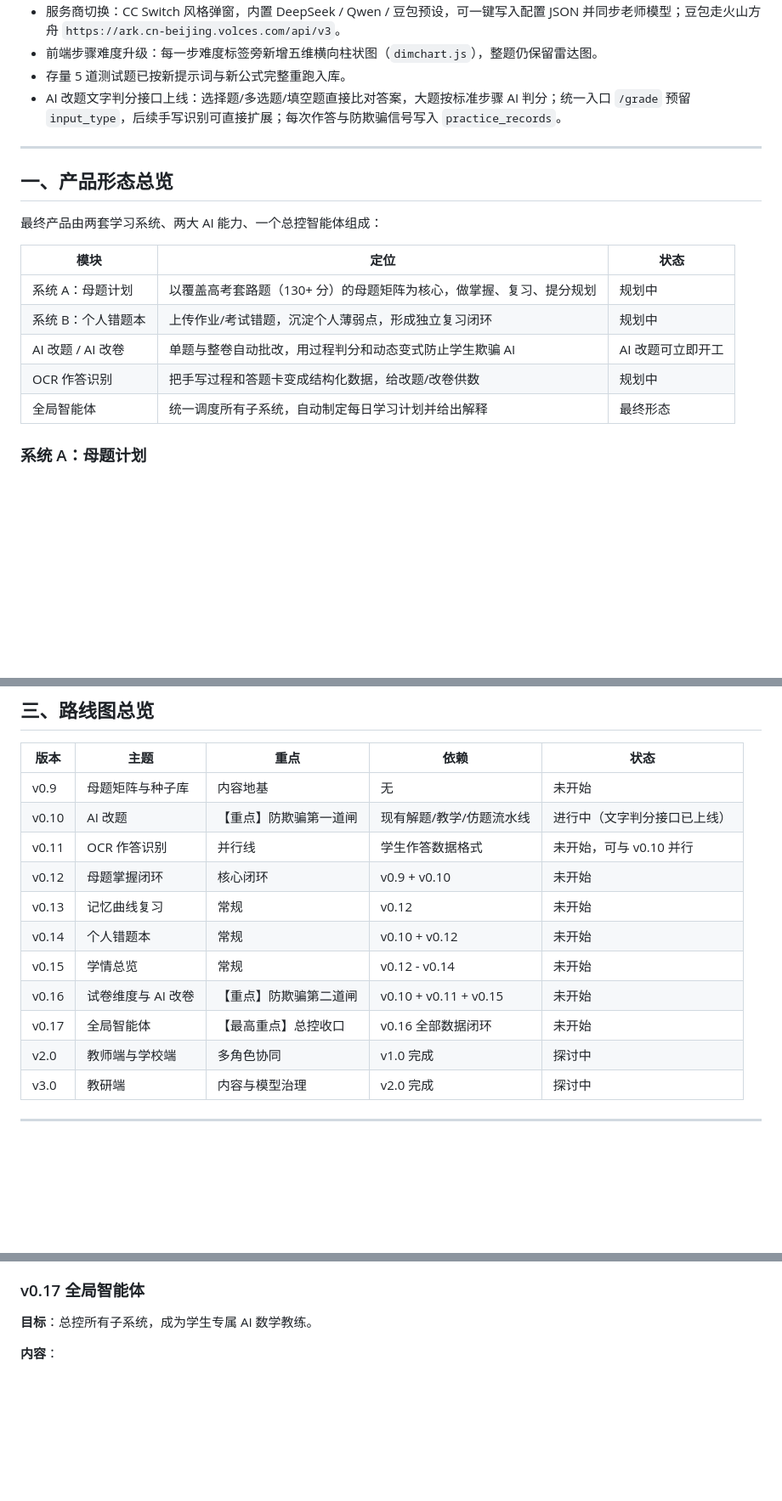
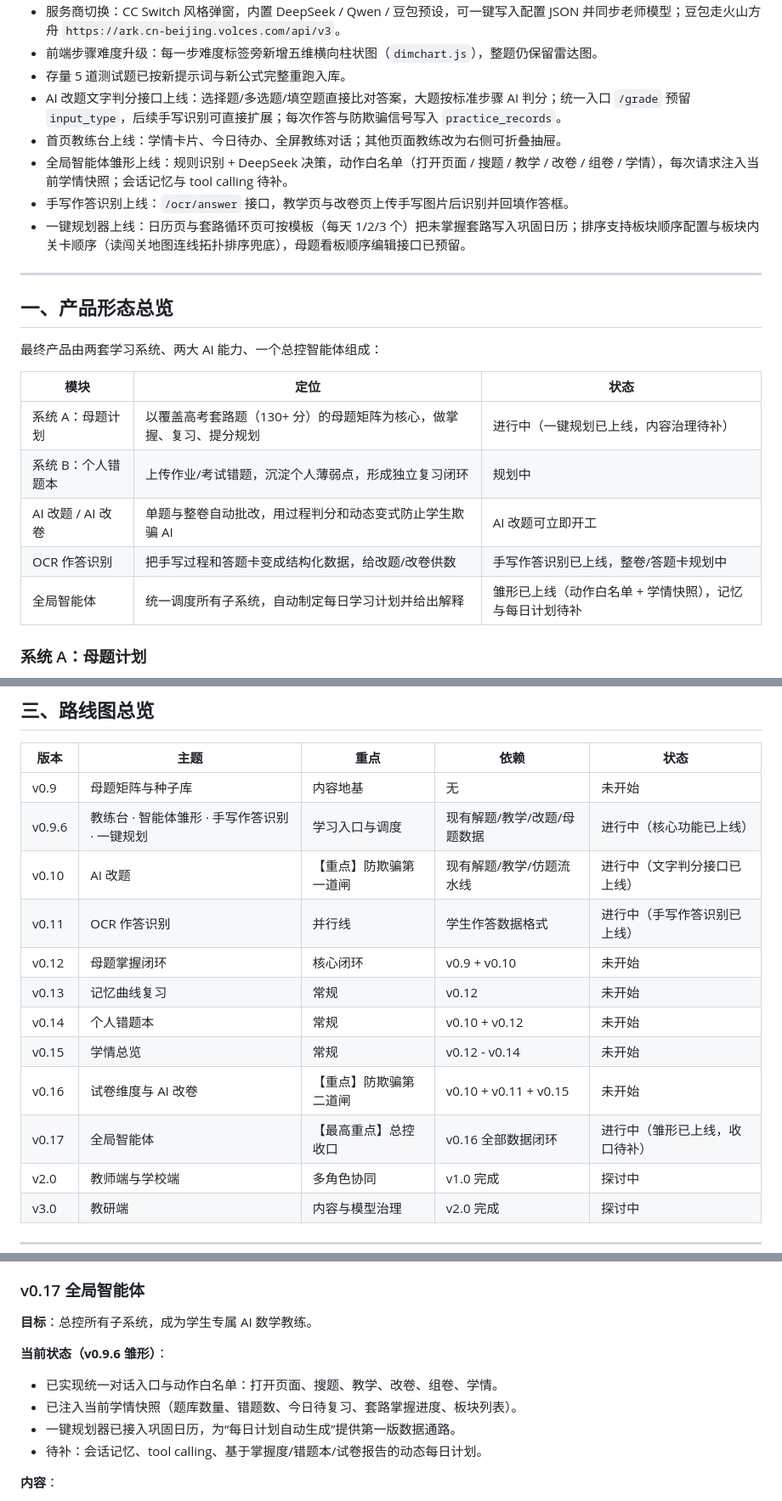
Before and after one commit to 1314THER/study-agent, a Markdown page: ROADMAP.md, 3 parts joined by grey strips. Shown at 85% size. Rendered like a GitHub page; blank space fills up the shorter version.

```diff
--- a/ROADMAP.md
+++ b/ROADMAP.md
@@ -14,6 +14,10 @@
 - 前端步骤难度升级：每一步难度标签旁新增五维横向柱状图（`dimchart.js`），整题仍保留雷达图。
 - 存量 5 道测试题已按新提示词与新公式完整重跑入库。
 - AI 改题文字判分接口上线：选择题/多选题/填空题直接比对答案，大题按标准步骤 AI 判分；统一入口 `/grade` 预留 `input_type`，后续手写识别可直接扩展；每次作答与防欺骗信号写入 `practice_records`。
+- 首页教练台上线：学情卡片、今日待办、全屏教练对话；其他页面教练改为右侧可折叠抽屉。
+- 全局智能体雏形上线：规则识别 + DeepSeek 决策，动作白名单（打开页面 / 搜题 / 教学 / 改卷 / 组卷 / 学情），每次请求注入当前学情快照；会话记忆与 tool calling 待补。
+- 手写作答识别上线：`/ocr/answer` 接口，教学页与改卷页上传手写图片后识别并回填作答框。
+- 一键规划器上线：日历页与套路循环页可按模板（每天 1/2/3 个）把未掌握套路写入巩固日历；排序支持板块顺序配置与板块内关卡顺序（读闯关地图连线拓扑排序兜底），母题看板顺序编辑接口已预留。
 
 ---
 
@@ -23,11 +27,11 @@
 
 | 模块 | 定位 | 状态 |
 |------|------|------|
-| 系统 A：母题计划 | 以覆盖高考套路题（130+ 分）的母题矩阵为核心，做掌握、复习、提分规划 | 规划中 |
+| 系统 A：母题计划 | 以覆盖高考套路题（130+ 分）的母题矩阵为核心，做掌握、复习、提分规划 | 进行中（一键规划已上线，内容治理待补） |
 | 系统 B：个人错题本 | 上传作业/考试错题，沉淀个人薄弱点，形成独立复习闭环 | 规划中 |
 | AI 改题 / AI 改卷 | 单题与整卷自动批改，用过程判分和动态变式防止学生欺骗 AI | AI 改题可立即开工 |
-| OCR 作答识别 | 把手写过程和答题卡变成结构化数据，给改题/改卷供数 | 规划中 |
-| 全局智能体 | 统一调度所有子系统，自动制定每日学习计划并给出解释 | 最终形态 |
+| OCR 作答识别 | 把手写过程和答题卡变成结构化数据，给改题/改卷供数 | 手写作答识别已上线，整卷/答题卡规划中 |
+| 全局智能体 | 统一调度所有子系统，自动制定每日学习计划并给出解释 | 雏形已上线（动作白名单 + 学情快照），记忆与每日计划待补 |
 
 ### 系统 A：母题计划
 
@@ -68,14 +72,15 @@
 | 版本 | 主题 | 重点 | 依赖 | 状态 |
 |------|------|------|------|------|
 | v0.9 | 母题矩阵与种子库 | 内容地基 | 无 | 未开始 |
+| v0.9.6 | 教练台 · 智能体雏形 · 手写作答识别 · 一键规划 | 学习入口与调度 | 现有解题/教学/改题/母题数据 | 进行中（核心功能已上线） |
 | v0.10 | AI 改题 | 【重点】防欺骗第一道闸 | 现有解题/教学/仿题流水线 | 进行中（文字判分接口已上线） |
-| v0.11 | OCR 作答识别 | 并行线 | 学生作答数据格式 | 未开始，可与 v0.10 并行 |
+| v0.11 | OCR 作答识别 | 并行线 | 学生作答数据格式 | 进行中（手写作答识别已上线） |
 | v0.12 | 母题掌握闭环 | 核心闭环 | v0.9 + v0.10 | 未开始 |
 | v0.13 | 记忆曲线复习 | 常规 | v0.12 | 未开始 |
 | v0.14 | 个人错题本 | 常规 | v0.10 + v0.12 | 未开始 |
 | v0.15 | 学情总览 | 常规 | v0.12 - v0.14 | 未开始 |
 | v0.16 | 试卷维度与 AI 改卷 | 【重点】防欺骗第二道闸 | v0.10 + v0.11 + v0.15 | 未开始 |
-| v0.17 | 全局智能体 | 【最高重点】总控收口 | v0.16 全部数据闭环 | 未开始 |
+| v0.17 | 全局智能体 | 【最高重点】总控收口 | v0.16 全部数据闭环 | 进行中（雏形已上线，收口待补） |
 | v2.0 | 教师端与学校端 | 多角色协同 | v1.0 完成 | 探讨中 |
 | v3.0 | 教研端 | 内容与模型治理 | v2.0 完成 | 探讨中 |
 
@@ -238,6 +243,13 @@
 
 **目标**：总控所有子系统，成为学生专属 AI 数学教练。
 
+**当前状态（v0.9.6 雏形）**：
+
+- 已实现统一对话入口与动作白名单：打开页面、搜题、教学、改卷、组卷、学情。
+- 已注入当前学情快照（题库数量、错题数、今日待复习、套路掌握进度、板块列表）。
+- 一键规划器已接入巩固日历，为“每日计划自动生成”提供第一版数据通路。
+- 待补：会话记忆、tool calling、基于掌握度/错题本/试卷报告的动态每日计划。
+
 **内容**：
 
 - 读母题掌握度、错题本、试卷报告、复习记录、行为信号。
```
Also changed, not shown: other parts of ROADMAP.md (+3 -3 lines), README.md (+34 -4 lines), 项目展望评估书.md (+13 -6 lines).
